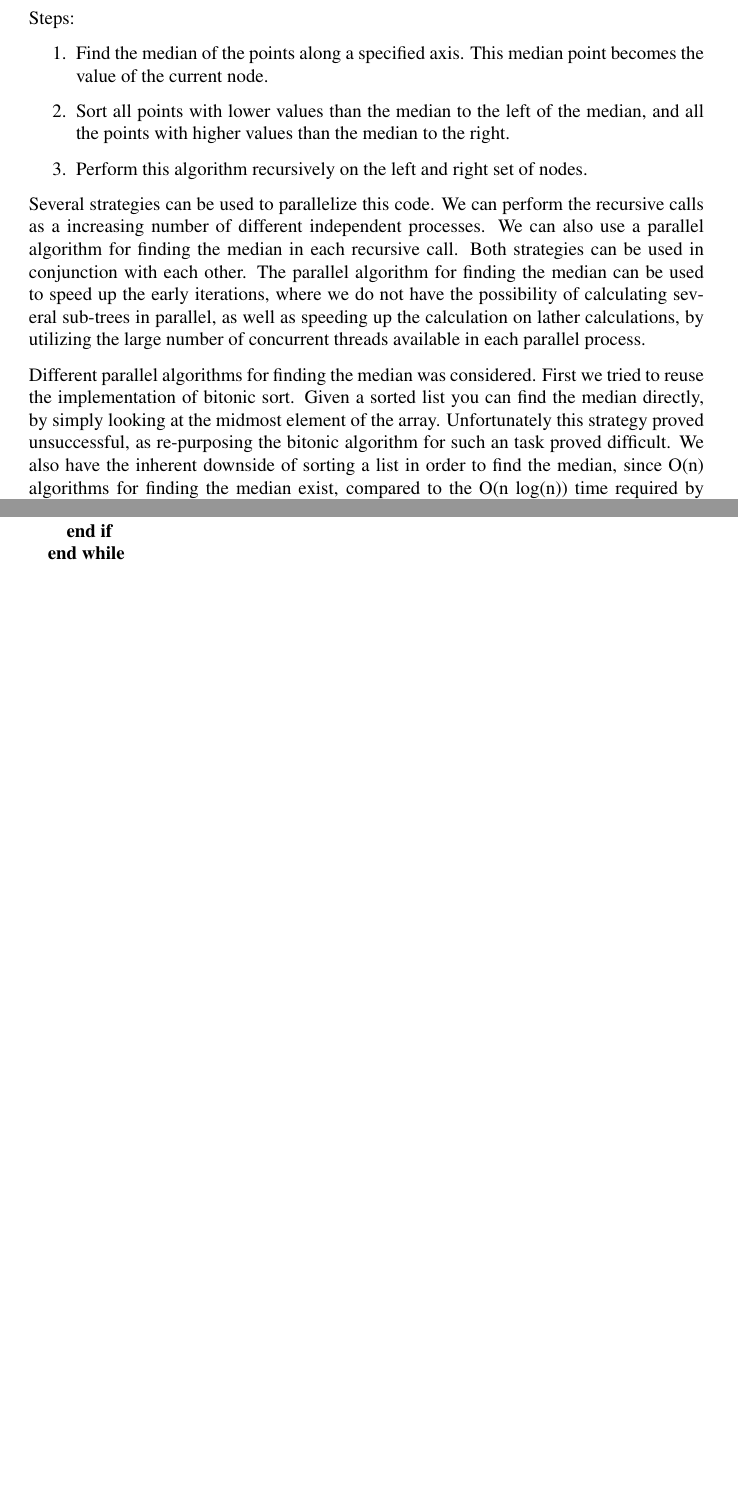
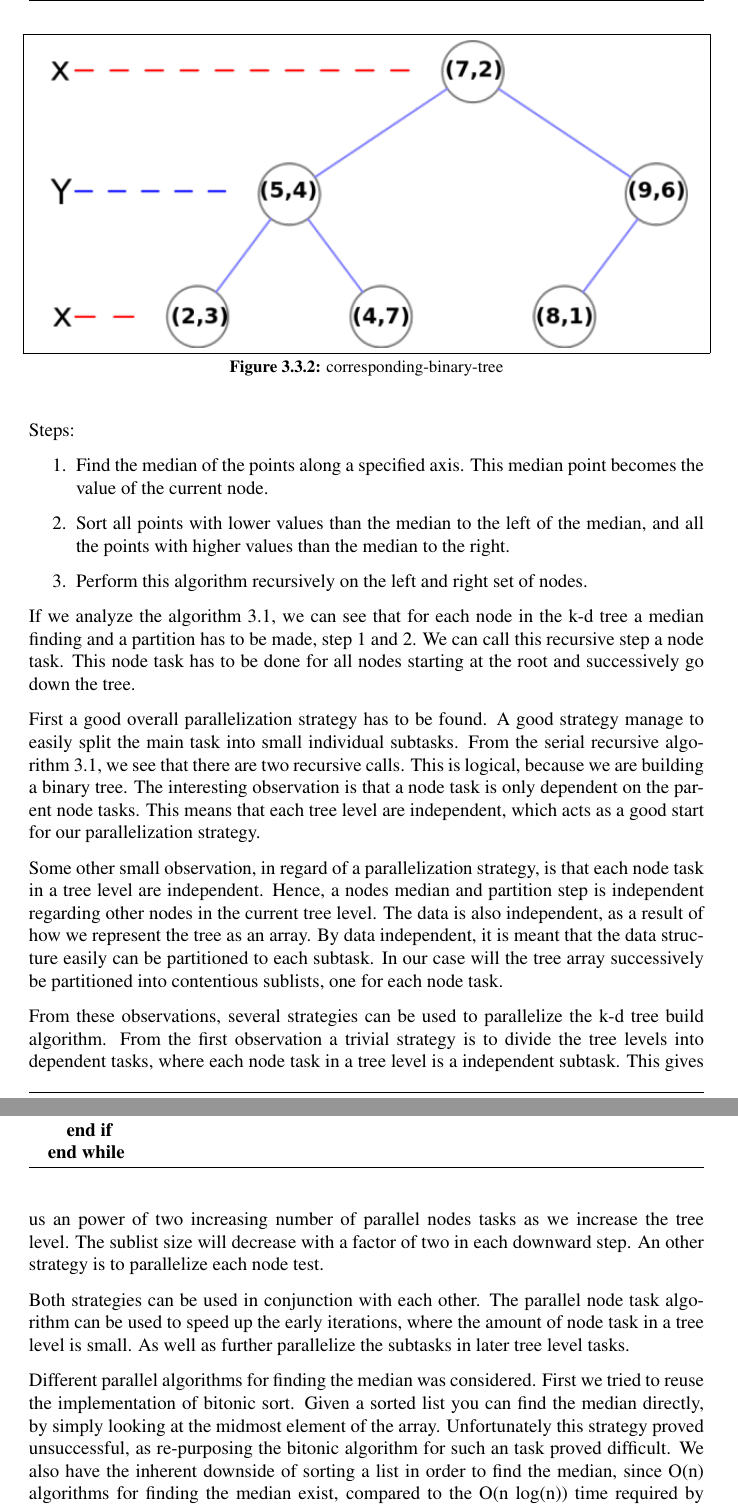
Before and after one commit to hgranlund/tsi-gpgpu, a LaTeX thesis (report/tex/main.tex, which reads report/tex/development_of_a_parallel_kd_tree_build_algorithm.tex): two parts of pages 22 and 23 of 37, joined at a grey line, cut at the place of the change, the shorter picture padded with empty space. Compiled offline with pdfLaTeX.

Commit message:
started on paralell kd tree builing section

```diff
--- a/report/tex/development_of_a_parallel_kd_tree_build_algorithm.tex
+++ b/report/tex/development_of_a_parallel_kd_tree_build_algorithm.tex
@@ -22,7 +12,15 @@ Steps:
     \item Perform this algorithm recursively on the left and right set of nodes.
 \end{enumerate}
 
-Several strategies can be used to parallelize this code. We can perform the recursive calls as a increasing number of different independent processes. We can also use a parallel algorithm for finding the median in each recursive call. Both strategies can be used in conjunction with each other. The parallel algorithm for finding the median can be used to speed up the early iterations, where we do not have the possibility of calculating several sub-trees in parallel, as well as speeding up the calculation on lather calculations, by utilizing the large number of concurrent threads available in each parallel process.
+If we analyze the algorithm \ref{alg:seriel_tree_build}, we can see that for each node in the k-d tree a median finding and a partition has to be made, step 1 and 2. We can call this recursive step a node task. This node task has to be done for all nodes starting at the root and successively go down the tree.
+
+First a good overall parallelization strategy has to be found. A good strategy manage to easily split the main task into small individual subtasks. From the serial recursive algorithm \ref{alg:seriel_tree_build}, we see that there are two recursive calls. This is logical, because we are building a binary tree.  The interesting observation is that a node task is only dependent on the parent node tasks. This means that each tree level are independent, which acts as a good start for our parallelization strategy.
+
+Some other small observation, in regard of a parallelization strategy, is that each node task in a tree level are independent. Hence, a nodes median and partition step is independent regarding other nodes in the current tree level. The data is also independent, as a result of how we represent the tree as an array. By data independent, it is meant that the data structure easily can be partitioned to each subtask. In our case will the tree array successively be partitioned into contentious sublists, one for each node task.
+
+From these observations, several strategies can be used to parallelize the k-d tree build algorithm. From the first observation a trivial strategy is to divide the tree levels into dependent tasks, where each node task in a tree level is a independent subtask. This gives us an power of two increasing number of parallel nodes tasks as we increase the tree level. The sublist size will decrease with a factor of two in each downward step. An other strategy is to parallelize each node test.
+
+Both strategies can be used in conjunction with each other. The parallel node task algorithm can be used to speed up the early iterations, where the amount of node task in a tree level is small. As well as further parallelize the subtasks in later tree level tasks.
 
 Different parallel algorithms for finding the median was considered. First we tried to reuse the implementation of bitonic sort. Given a sorted list you can find the median directly, by simply looking at the midmost element of the array. Unfortunately this strategy proved unsuccessful, as re-purposing the bitonic algorithm for such an task proved difficult. We also have the inherent downside of sorting a list in order to find the median, since O(n) algorithms for finding the median exist, compared to the O(n log(n)) time required by sorting.
 
```
Also changed, not shown: report/tex/development_of_a_parallel_kd_tree_build_algorithm.tex (12 more changed lines).
